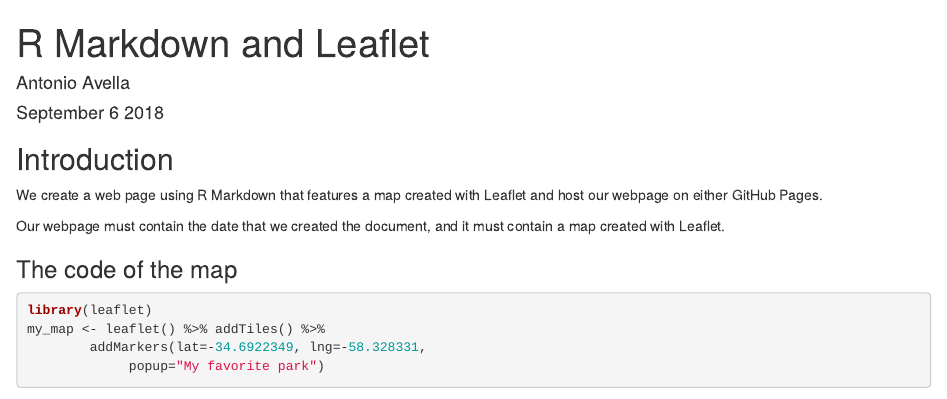
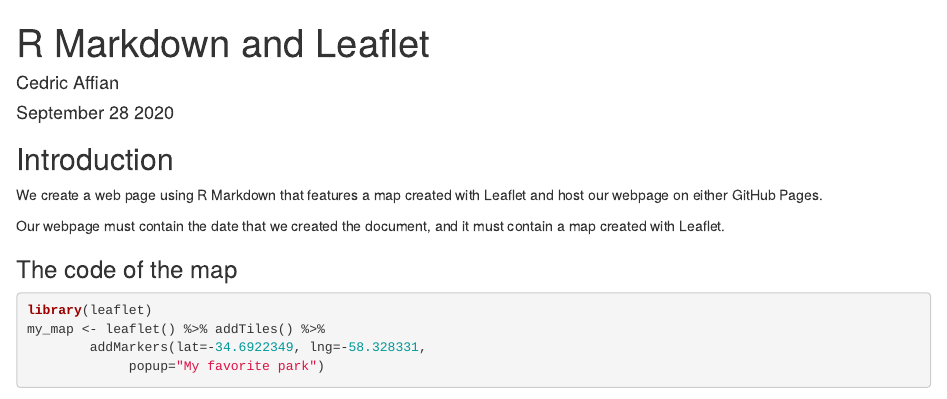
Before and after one commit to cedricaffian/R-Markdown-and-Leaflet, an R Markdown document (leaflet_example.Rmd): the page in a window 1100 px wide, from its top. Rendered offline with R 4.5, knitr and Pandoc, with nearby package versions; some code elsewhere in the file could not run offline; common packages that the code uses without loading them are loaded.

Commit message:
Update leaflet_example.Rmd

```diff
--- a/leaflet_example.Rmd
+++ b/leaflet_example.Rmd
@@ -1,7 +1,7 @@
 ---
 title: "R Markdown and Leaflet"
-author: "Antonio Avella"
-date: "September 6 2018"
+author: "Cedric Affian"
+date: "September 28 2020"
 output: html_document
 ---
 
```
